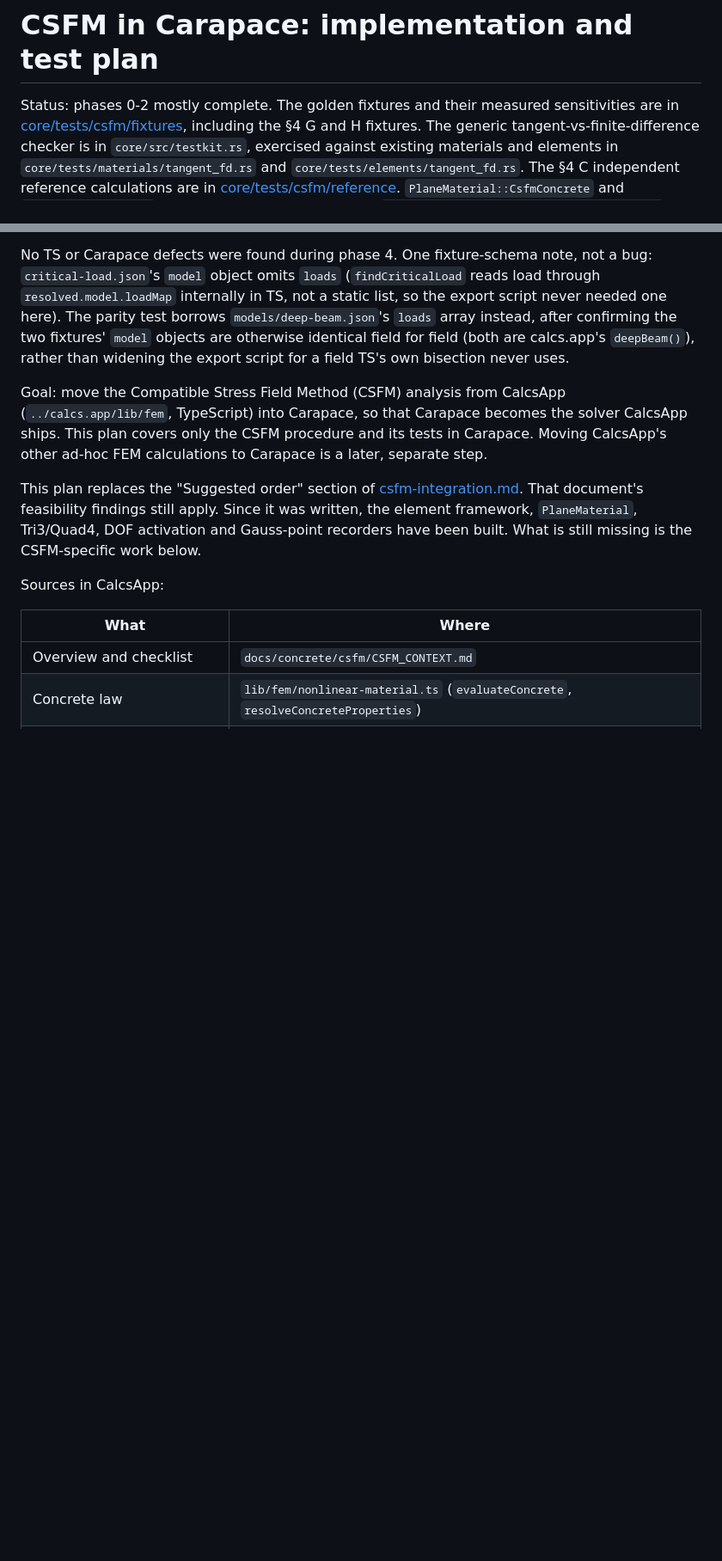
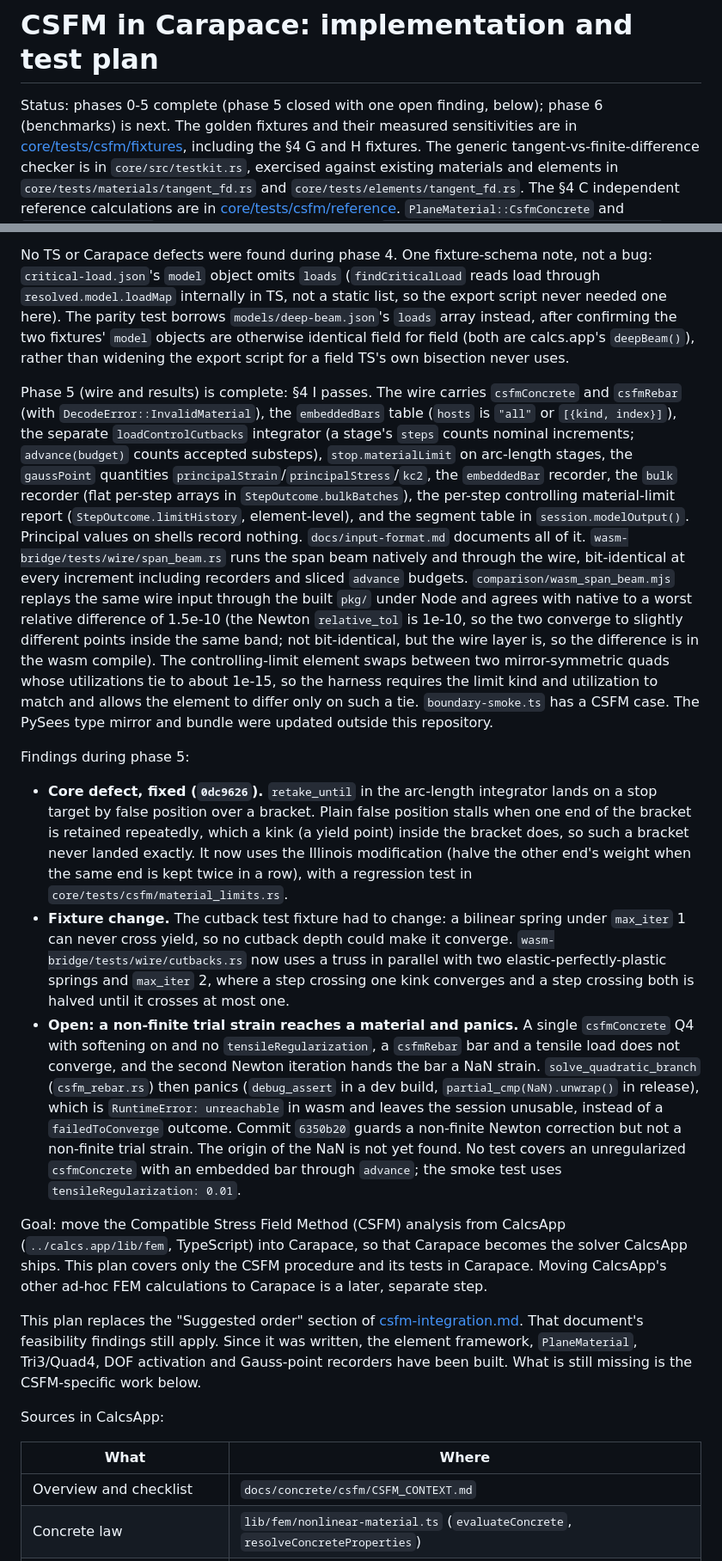
Before and after one commit to jchatkinson/carapace, a Markdown page: docs/csfm-plan.md, 2 parts joined by grey strips. Shown at 86% size. Rendered like a GitHub page; blank space fills up the shorter version.

Commit message:
docs: record phase 5 complete and its findings in the CSFM plan

```diff
--- a/docs/csfm-plan.md
+++ b/docs/csfm-plan.md
@@ -1,6 +1,6 @@
 # CSFM in Carapace: implementation and test plan
 
-Status: phases 0-2 mostly complete. The golden fixtures and their measured sensitivities are in
+Status: phases 0-5 complete (phase 5 closed with one open finding, below); phase 6 (benchmarks) is next. The golden fixtures and their measured sensitivities are in
 [core/tests/csfm/fixtures](../core/tests/csfm/fixtures/README.md), including the §4 G and H fixtures. The generic
 tangent-vs-finite-difference checker is in `core/src/testkit.rs`, exercised against existing materials and elements
 in `core/tests/materials/tangent_fd.rs` and `core/tests/elements/tangent_fd.rs`. The §4 C independent reference
@@ -84,6 +84,41 @@ No TS or Carapace defects were found during phase 4. One fixture-schema note, no
 The parity test borrows `models/deep-beam.json`'s `loads` array instead, after confirming the two
 fixtures' `model` objects are otherwise identical field for field (both are calcs.app's `deepBeam()`),
 rather than widening the export script for a field TS's own bisection never uses.
+
+Phase 5 (wire and results) is complete: §4 I passes. The wire carries `csfmConcrete` and `csfmRebar` (with
+`DecodeError::InvalidMaterial`), the `embeddedBars` table (`hosts` is `"all"` or `[{kind, index}]`), the separate
+`loadControlCutbacks` integrator (a stage's `steps` counts nominal increments; `advance(budget)` counts accepted
+substeps), `stop.materialLimit` on arc-length stages, the `gaussPoint` quantities `principalStrain`/`principalStress`/`kc2`,
+the `embeddedBar` recorder, the `bulk` recorder (flat per-step arrays in `StepOutcome.bulkBatches`), the per-step
+controlling material-limit report (`StepOutcome.limitHistory`, element-level), and the segment table in
+`session.modelOutput()`. Principal values on shells record nothing. `docs/input-format.md` documents all of it.
+`wasm-bridge/tests/wire/span_beam.rs` runs the span beam natively and through the wire, bit-identical at every
+increment including recorders and sliced `advance` budgets. `comparison/wasm_span_beam.mjs` replays the same wire input
+through the built `pkg/` under Node and agrees with native to a worst relative difference of 1.5e-10 (the Newton
+`relative_tol` is 1e-10, so the two converge to slightly different points inside the same band; not bit-identical, but
+the wire layer is, so the difference is in the wasm compile). The controlling-limit element swaps between two
+mirror-symmetric quads whose utilizations tie to about 1e-15, so the harness requires the limit kind and utilization to
+match and allows the element to differ only on such a tie. `boundary-smoke.ts` has a CSFM case. The PySees type mirror
+and bundle were updated outside this repository.
+
+Findings during phase 5:
+
+- **Core defect, fixed (`0dc9626`).** `retake_until` in the arc-length integrator lands on a stop target by false position
+  over a bracket. Plain false position stalls when one end of the bracket is retained repeatedly, which a kink (a yield
+  point) inside the bracket does, so such a bracket never landed exactly. It now uses the Illinois modification (halve the
+  other end's weight when the same end is kept twice in a row), with a regression test in
+  `core/tests/csfm/material_limits.rs`.
+- **Fixture change.** The cutback test fixture had to change: a bilinear spring under `max_iter` 1 can never cross yield,
+  so no cutback depth could make it converge. `wasm-bridge/tests/wire/cutbacks.rs` now uses a truss in parallel with
+  two elastic-perfectly-plastic springs and `max_iter` 2, where a step crossing one kink converges and a step crossing
+  both is halved until it crosses at most one.
+- **Open: a non-finite trial strain reaches a material and panics.** A single `csfmConcrete` Q4 with softening on and
+  no `tensileRegularization`, a `csfmRebar` bar and a tensile load does not converge, and the second Newton iteration
+  hands the bar a NaN strain. `solve_quadratic_branch` (`csfm_rebar.rs`) then panics (`debug_assert` in a dev build,
+  `partial_cmp(NaN).unwrap()` in release), which is `RuntimeError: unreachable` in wasm and leaves the session
+  unusable, instead of a `failedToConverge` outcome. Commit `6350b20` guards a non-finite Newton correction but not a
+  non-finite trial strain. The origin of the NaN is not yet found. No test covers an unregularized `csfmConcrete` with an
+  embedded bar through `advance`; the smoke test uses `tensileRegularization: 0.01`.
 
 Goal: move the Compatible Stress Field Method (CSFM) analysis from CalcsApp (`../calcs.app/lib/fem`, TypeScript)
 into Carapace, so that Carapace becomes the solver CalcsApp ships. This plan covers only the CSFM procedure and its
```
